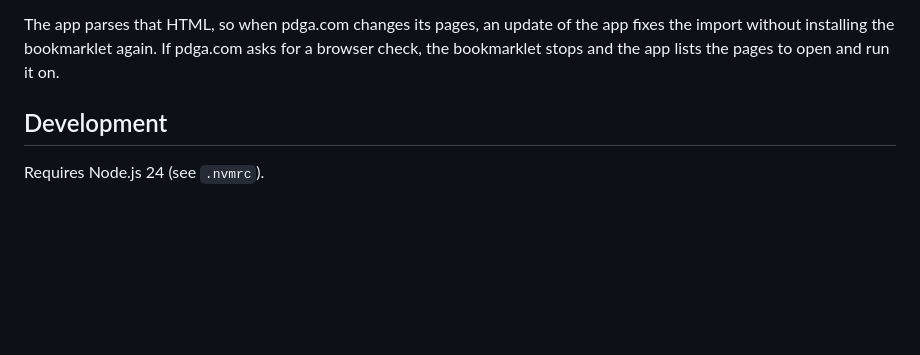
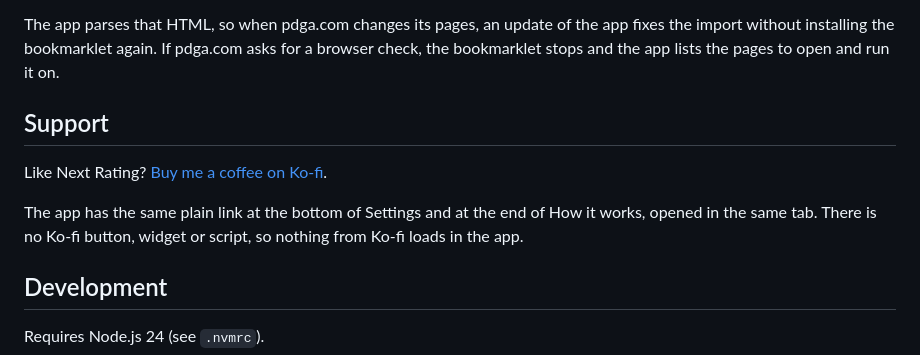
Before and after one commit to Peiza/next-rating, a Markdown page: README.md, the part around the change. GitHub-like rendering; blank space fills up the shorter version.

Commit message:
Add the Ko-fi link to the README

```diff
--- a/README.md
+++ b/README.md
@@ -207,6 +207,14 @@ the app fixes the import without installing the bookmarklet again. If
 pdga.com asks for a browser check, the bookmarklet stops and the app lists
 the pages to open and run it on.
 
+## Support
+
+Like Next Rating? [Buy me a coffee on Ko-fi](https://ko-fi.com/peiza).
+
+The app has the same plain link at the bottom of Settings and at the end of
+How it works, opened in the same tab. There is no Ko-fi button, widget or
+script, so nothing from Ko-fi loads in the app.
+
 ## Development
 
 Requires Node.js 24 (see `.nvmrc`).
```
